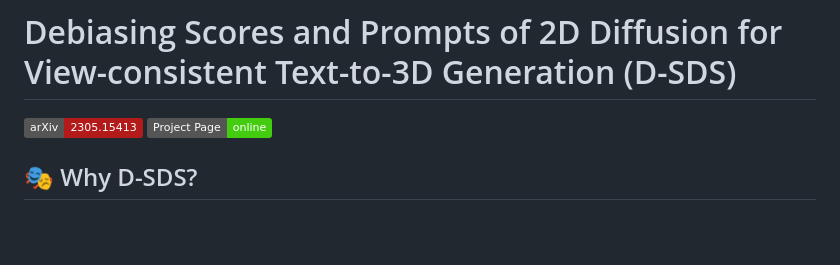
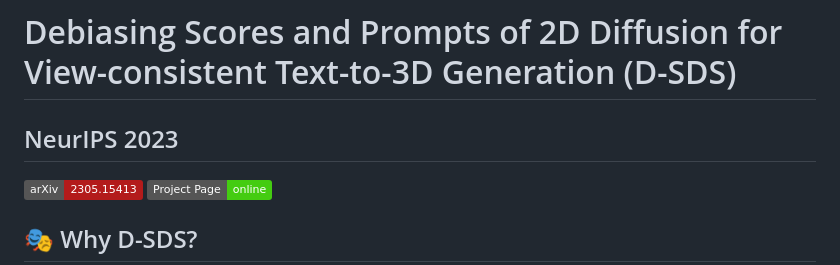
Before and after one commit to SusungHong/Debiased-Score-Distillation-Sampling, a Markdown page: README.md, the part around the change. Drawn GitHub-style; badges without logos; blank space fills up the shorter version.

```diff
--- a/README.md
+++ b/README.md
@@ -1,4 +1,5 @@
 # Debiasing Scores and Prompts of 2D Diffusion for View-consistent Text-to-3D Generation (D-SDS)
+## NeurIPS 2023
 <a href="https://arxiv.org/abs/2303.15413"><img src="https://img.shields.io/badge/arXiv-2305.15413-B31B1B"></a>
 <a href="https://susunghong.github.io/Debiased-Score-Distillation-Sampling"><img src="https://img.shields.io/badge/Project%20Page-online-brightgreen"></a>
 
```
